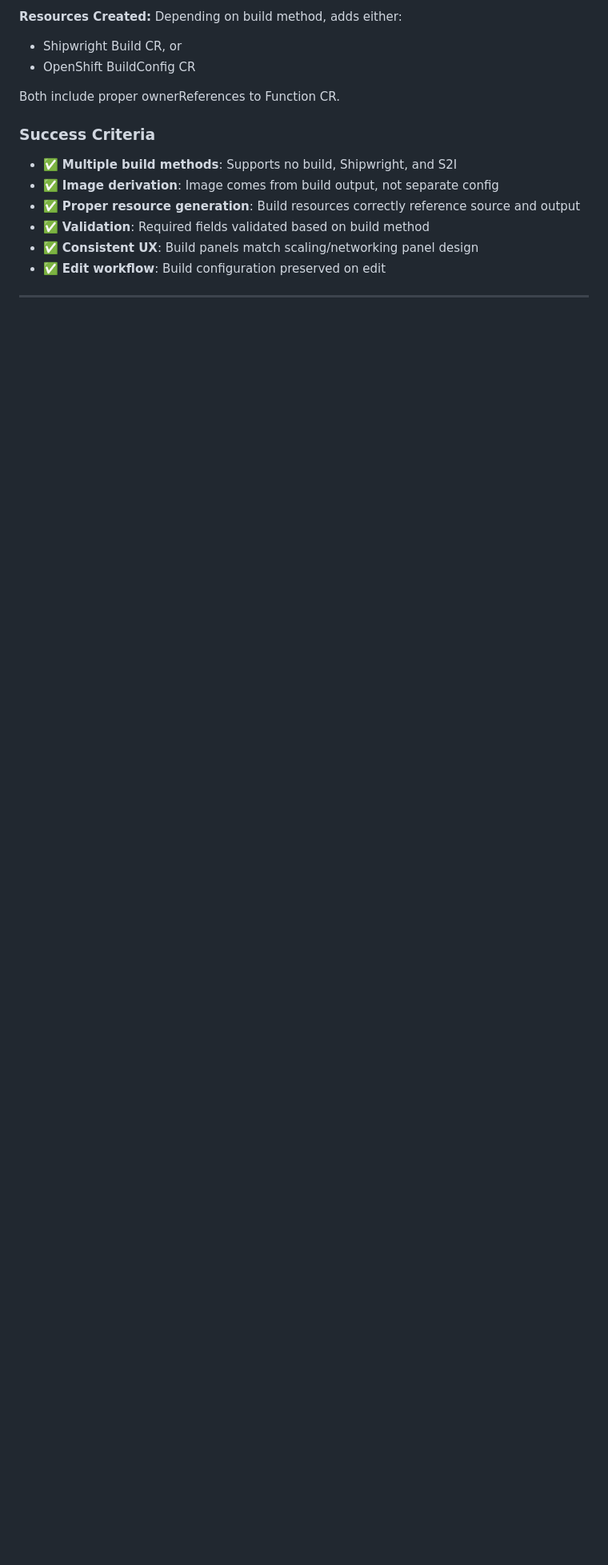
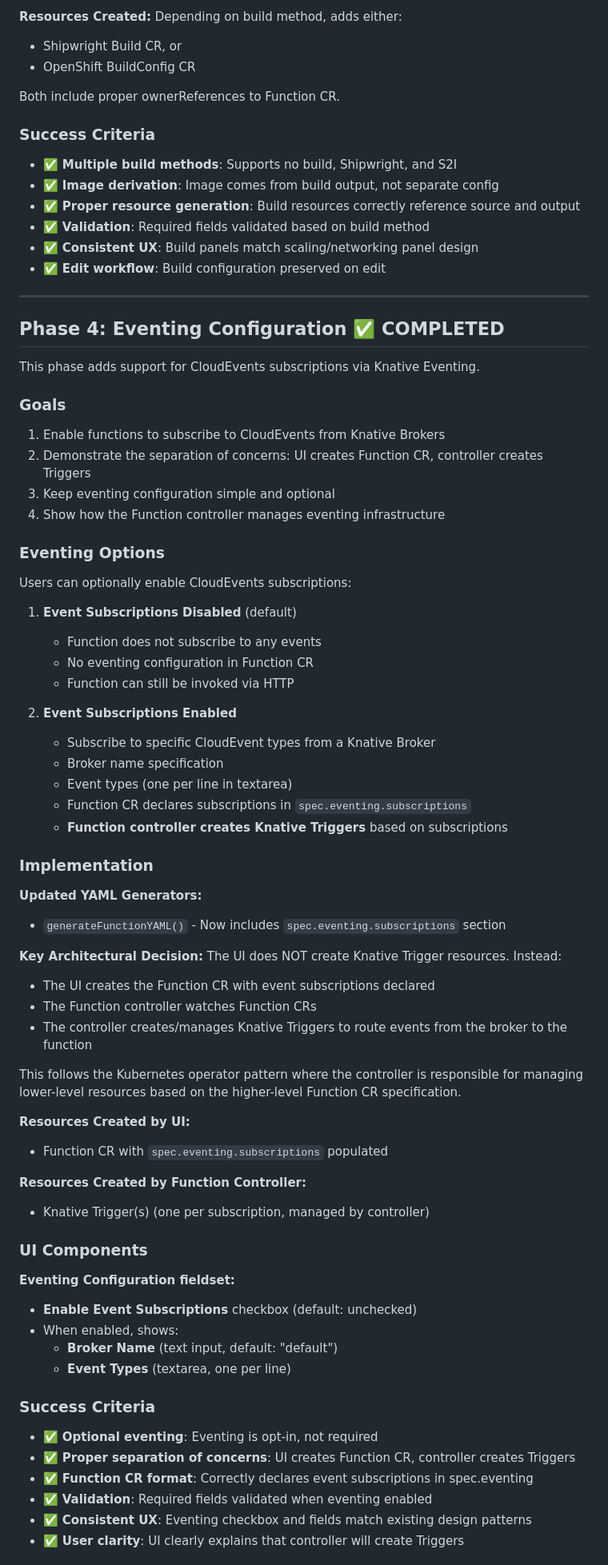
Before and after one commit to aliok/serverless-tooooo-oooohhh, a Markdown page: 002/prototype/PLAN.md, the part around one of its changes. Shown at 80% size. Rendered like a GitHub page; blank space fills up the shorter version.

Commit message:
Update PLAN.md - mark Phase 4 (Eventing) as completed
Documented the completed eventing configuration phase, including:
- Goals and eventing options
- Architectural decision: UI creates Function CR, controller creates Triggers
- Implementation details and UI components
- Success criteria
- Example Function CR with event subscriptions

Phase 4 successfully implements CloudEvents subscriptions while maintaining
proper separation of concerns between the UI composition layer and the
Function controller.

🤖 Generated with [Claude Code](https://claude.com/claude-code)

Co-Authored-By: Claude Sonnet 4.5 <noreply@anthropic.com>

```diff
--- a/002/prototype/PLAN.md
+++ b/002/prototype/PLAN.md
@@ -552,3 +552,65 @@ Both include proper ownerReferences to Function CR.
 
 ---
 
+## Phase 4: Eventing Configuration ✅ COMPLETED
+
+This phase adds support for CloudEvents subscriptions via Knative Eventing.
+
+### Goals
+1. Enable functions to subscribe to CloudEvents from Knative Brokers
+2. Demonstrate the separation of concerns: UI creates Function CR, controller creates Triggers
+3. Keep eventing configuration simple and optional
+4. Show how the Function controller manages eventing infrastructure
+
+### Eventing Options
+
+Users can optionally enable CloudEvents subscriptions:
+
+1. **Event Subscriptions Disabled** (default)
+   - Function does not subscribe to any events
+   - No eventing configuration in Function CR
+   - Function can still be invoked via HTTP
+
+2. **Event Subscriptions Enabled**
+   - Subscribe to specific CloudEvent types from a Knative Broker
+   - Broker name specification
+   - Event types (one per line in textarea)
+   - Function CR declares subscriptions in `spec.eventing.subscriptions`
+   - **Function controller creates Knative Triggers** based on subscriptions
+
+### Implementation
+
+**Updated YAML Generators:**
+- `generateFunctionYAML()` - Now includes `spec.eventing.subscriptions` section
+
+**Key Architectural Decision:**
+The UI does NOT create Knative Trigger resources. Instead:
+- The UI creates the Function CR with event subscriptions declared
+- The Function controller watches Function CRs
+- The controller creates/manages Knative Triggers to route events from the broker to the function
+
+This follows the Kubernetes operator pattern where the controller is responsible for managing lower-level resources based on the higher-level Function CR specification.
+
+**Resources Created by UI:**
+- Function CR with `spec.eventing.subscriptions` populated
+
+**Resources Created by Function Controller:**
+- Knative Trigger(s) (one per subscription, managed by controller)
+
+### UI Components
+
+**Eventing Configuration fieldset:**
+- **Enable Event Subscriptions** checkbox (default: unchecked)
+- When enabled, shows:
+  - **Broker Name** (text input, default: "default")
+  - **Event Types** (textarea, one per line)
+
+### Success Criteria
+
+- ✅ **Optional eventing**: Eventing is opt-in, not required
+- ✅ **Proper separation of concerns**: UI creates Function CR, controller creates Triggers
+- ✅ **Function CR format**: Correctly declares event subscriptions in spec.eventing
+- ✅ **Validation**: Required fields validated when eventing enabled
+- ✅ **Consistent UX**: Eventing checkbox and fields match existing design patterns
+- ✅ **User clarity**: UI clearly explains that controller will create Triggers
+
```
Also changed, not shown: other parts of 002/prototype/PLAN.md (+22 -1 lines).
